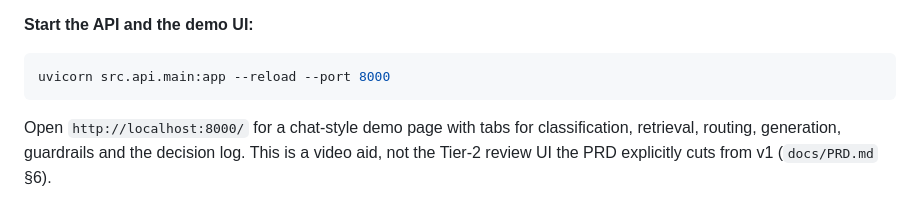
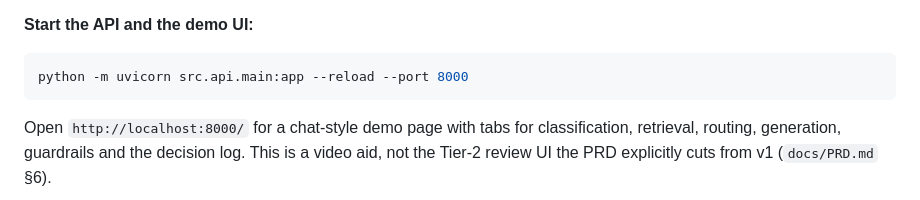
Before and after one commit to dhanushvaranasi-alpha/cloudserve-agent, a Markdown page: README.md, the part around the change. Rendered like a GitHub page.

Commit message:
Update README to use 'python -m' for starting the API and demo UI

````diff
--- a/README.md
+++ b/README.md
@@ -272,7 +272,7 @@ once even though retrieval runs locally after that.
 **Start the API and the demo UI:**
 
 ```bash
-uvicorn src.api.main:app --reload --port 8000
+python -m uvicorn src.api.main:app --reload --port 8000
 ```
 
 Open `http://localhost:8000/` for a chat-style demo page with tabs for
````
